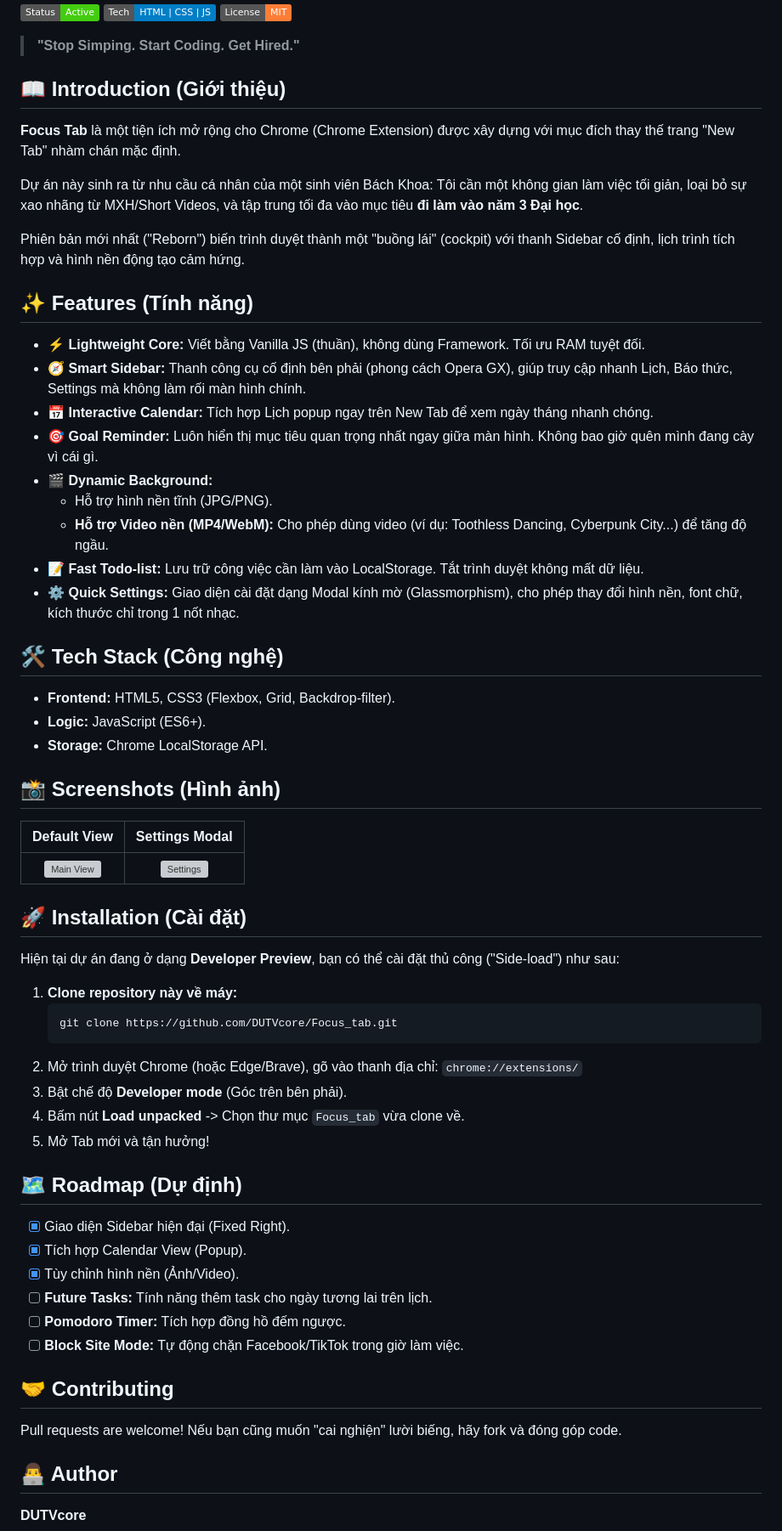
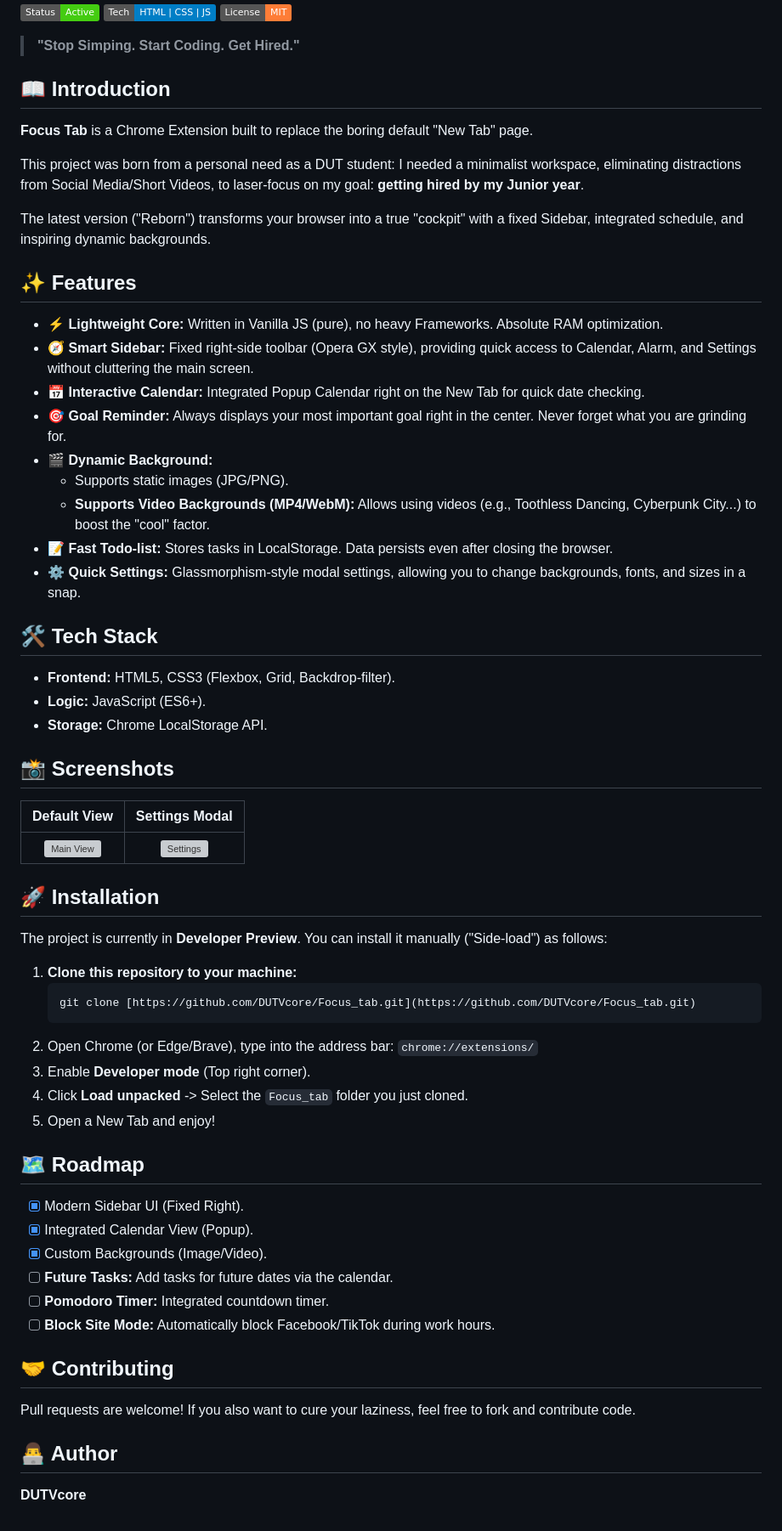
Before and after one commit to DUTVcore/Focus_tab, a Markdown page: README.md, the part around the change. Shown at 85% size. Rendered like a GitHub page; badges without logos; grey boxes are pictures that could not be loaded.

````diff
--- a/README.md
+++ b/README.md
@@ -6,64 +6,64 @@
 
 > **"Stop Simping. Start Coding. Get Hired."**
 
-## 📖 Introduction (Giới thiệu)
+## 📖 Introduction
 
-**Focus Tab** là một tiện ích mở rộng cho Chrome (Chrome Extension) được xây dựng với mục đích thay thế trang "New Tab" nhàm chán mặc định.
+**Focus Tab** is a Chrome Extension built to replace the boring default "New Tab" page.
 
-Dự án này sinh ra từ nhu cầu cá nhân của một sinh viên Bách Khoa: Tôi cần một không gian làm việc tối giản, loại bỏ sự xao nhãng từ MXH/Short Videos, và tập trung tối đa vào mục tiêu **đi làm vào năm 3 Đại học**.
+This project was born from a personal need as a DUT student: I needed a minimalist workspace, eliminating distractions from Social Media/Short Videos, to laser-focus on my goal: **getting hired by my Junior year**.
 
-Phiên bản mới nhất ("Reborn") biến trình duyệt thành một "buồng lái" (cockpit) với thanh Sidebar cố định, lịch trình tích hợp và hình nền động tạo cảm hứng.
+The latest version ("Reborn") transforms your browser into a true "cockpit" with a fixed Sidebar, integrated schedule, and inspiring dynamic backgrounds.
 
-## ✨ Features (Tính năng)
+## ✨ Features
 
-* **⚡ Lightweight Core:** Viết bằng Vanilla JS (thuần), không dùng Framework. Tối ưu RAM tuyệt đối.
-* **🧭 Smart Sidebar:** Thanh công cụ cố định bên phải (phong cách Opera GX), giúp truy cập nhanh Lịch, Báo thức, Settings mà không làm rối màn hình chính.
-* **📅 Interactive Calendar:** Tích hợp Lịch popup ngay trên New Tab để xem ngày tháng nhanh chóng.
-* **🎯 Goal Reminder:** Luôn hiển thị mục tiêu quan trọng nhất ngay giữa màn hình. Không bao giờ quên mình đang cày vì cái gì.
+* **⚡ Lightweight Core:** Written in Vanilla JS (pure), no heavy Frameworks. Absolute RAM optimization.
+* **🧭 Smart Sidebar:** Fixed right-side toolbar (Opera GX style), providing quick access to Calendar, Alarm, and Settings without cluttering the main screen.
+* **📅 Interactive Calendar:** Integrated Popup Calendar right on the New Tab for quick date checking.
+* **🎯 Goal Reminder:** Always displays your most important goal right in the center. Never forget what you are grinding for.
 * **🎬 Dynamic Background:**
-    * Hỗ trợ hình nền tĩnh (JPG/PNG).
-    * **Hỗ trợ Video nền (MP4/WebM):** Cho phép dùng video (ví dụ: Toothless Dancing, Cyberpunk City...) để tăng độ ngầu.
-* **📝 Fast Todo-list:** Lưu trữ công việc cần làm vào LocalStorage. Tắt trình duyệt không mất dữ liệu.
-* **⚙️ Quick Settings:** Giao diện cài đặt dạng Modal kính mờ (Glassmorphism), cho phép thay đổi hình nền, font chữ, kích thước chỉ trong 1 nốt nhạc.
+    * Supports static images (JPG/PNG).
+    * **Supports Video Backgrounds (MP4/WebM):** Allows using videos (e.g., Toothless Dancing, Cyberpunk City...) to boost the "cool" factor.
+* **📝 Fast Todo-list:** Stores tasks in LocalStorage. Data persists even after closing the browser.
+* **⚙️ Quick Settings:** Glassmorphism-style modal settings, allowing you to change backgrounds, fonts, and sizes in a snap.
 
-## 🛠️ Tech Stack (Công nghệ)
+## 🛠️ Tech Stack
 
 * **Frontend:** HTML5, CSS3 (Flexbox, Grid, Backdrop-filter).
 * **Logic:** JavaScript (ES6+).
 * **Storage:** Chrome LocalStorage API.
 
-## 📸 Screenshots (Hình ảnh)
+## 📸 Screenshots
 
 | Default View | Settings Modal |
 |:---:|:---:|
 | ![Main View](https://github.com/DUTVcore/NightTab/blob/main/Screenshot_df.png) | ![Settings](https://github.com/DUTVcore/NightTab/blob/main/Screenshot%202025-12-07%20082705.png) |
 
-## 🚀 Installation (Cài đặt)
+## 🚀 Installation
 
-Hiện tại dự án đang ở dạng **Developer Preview**, bạn có thể cài đặt thủ công ("Side-load") như sau:
+The project is currently in **Developer Preview**. You can install it manually ("Side-load") as follows:
 
-1.  **Clone repository này về máy:**
+1.  **Clone this repository to your machine:**
     ```bash
-    git clone https://github.com/DUTVcore/Focus_tab.git
+    git clone [https://github.com/DUTVcore/Focus_tab.git](https://github.com/DUTVcore/Focus_tab.git)
     ```
-2.  Mở trình duyệt Chrome (hoặc Edge/Brave), gõ vào thanh địa chỉ:
+2.  Open Chrome (or Edge/Brave), type into the address bar:
     `chrome://extensions/`
-3.  Bật chế độ **Developer mode** (Góc trên bên phải).
-4.  Bấm nút **Load unpacked** -> Chọn thư mục `Focus_tab` vừa clone về.
-5.  Mở Tab mới và tận hưởng!
+3.  Enable **Developer mode** (Top right corner).
+4.  Click **Load unpacked** -> Select the `Focus_tab` folder you just cloned.
+5.  Open a New Tab and enjoy!
 
-## 🗺️ Roadmap (Dự định)
+## 🗺️ Roadmap
 
-- [x] Giao diện Sidebar hiện đại (Fixed Right).
-- [x] Tích hợp Calendar View (Popup).
-- [x] Tùy chỉnh hình nền (Ảnh/Video).
-- [ ] **Future Tasks:** Tính năng thêm task cho ngày tương lai trên lịch.
-- [ ] **Pomodoro Timer:** Tích hợp đồng hồ đếm ngược.
-- [ ] **Block Site Mode:** Tự động chặn Facebook/TikTok trong giờ làm việc.
+- [x] Modern Sidebar UI (Fixed Right).
+- [x] Integrated Calendar View (Popup).
+- [x] Custom Backgrounds (Image/Video).
+- [ ] **Future Tasks:** Add tasks for future dates via the calendar.
+- [ ] **Pomodoro Timer:** Integrated countdown timer.
+- [ ] **Block Site Mode:** Automatically block Facebook/TikTok during work hours.
 
 ## 🤝 Contributing
 
-Pull requests are welcome! Nếu bạn cũng muốn "cai nghiện" lười biếng, hãy fork và đóng góp code.
+Pull requests are welcome! If you also want to cure your laziness, feel free to fork and contribute code.
 
 ## 👨‍💻 Author
 
````
